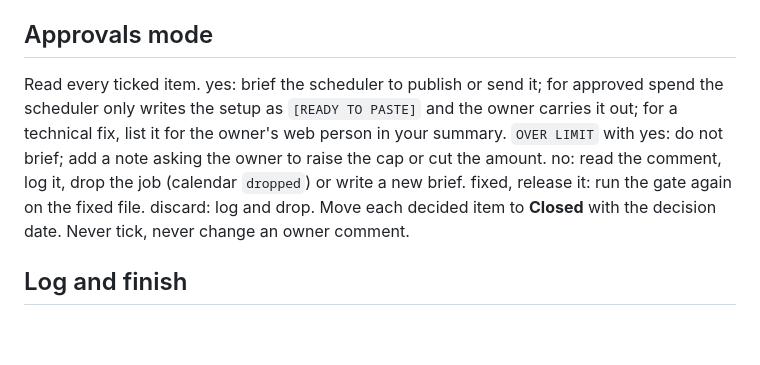
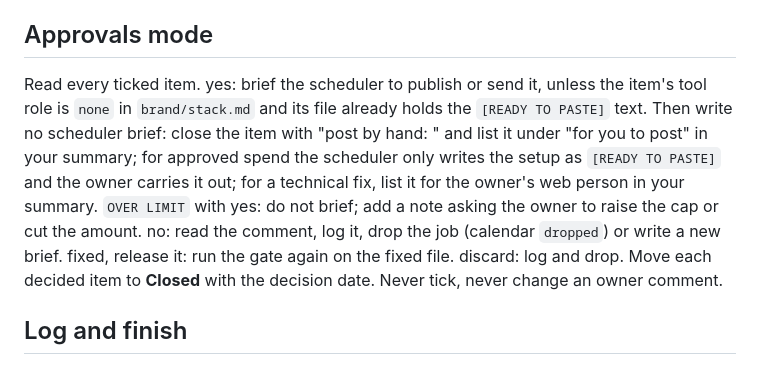
Before and after one commit to jnani1972/keelpost, a Markdown page: .claude/agents/director.md, the part around the change. GitHub-like rendering; blank space fills up the shorter version.

Commit message:
fix(director): close approved items by hand when their tool is not connected
When the tool role is none and the approved text is already ready to
paste, a scheduler brief would only repeat it. Close the item with a
"post by hand" note and list it for the owner instead.

Co-Authored-By: Claude Opus 5.5 <noreply@anthropic.com>

```diff
--- a/.claude/agents/director.md
+++ b/.claude/agents/director.md
@@ -67,7 +67,7 @@ For each returned file:
 
 ## Approvals mode
 
-Read every ticked item. yes: brief the scheduler to publish or send it; for approved spend the scheduler only writes the setup as `[READY TO PASTE]` and the owner carries it out; for a technical fix, list it for the owner's web person in your summary. `OVER LIMIT` with yes: do not brief; add a note asking the owner to raise the cap or cut the amount. no: read the comment, log it, drop the job (calendar `dropped`) or write a new brief. fixed, release it: run the gate again on the fixed file. discard: log and drop. Move each decided item to **Closed** with the decision date. Never tick, never change an owner comment.
+Read every ticked item. yes: brief the scheduler to publish or send it, unless the item's tool role is `none` in `brand/stack.md` and its file already holds the `[READY TO PASTE]` text. Then write no scheduler brief: close the item with "post by hand: <file>" and list it under "for you to post" in your summary; for approved spend the scheduler only writes the setup as `[READY TO PASTE]` and the owner carries it out; for a technical fix, list it for the owner's web person in your summary. `OVER LIMIT` with yes: do not brief; add a note asking the owner to raise the cap or cut the amount. no: read the comment, log it, drop the job (calendar `dropped`) or write a new brief. fixed, release it: run the gate again on the fixed file. discard: log and drop. Move each decided item to **Closed** with the decision date. Never tick, never change an owner comment.
 
 ## Log and finish
 
```
